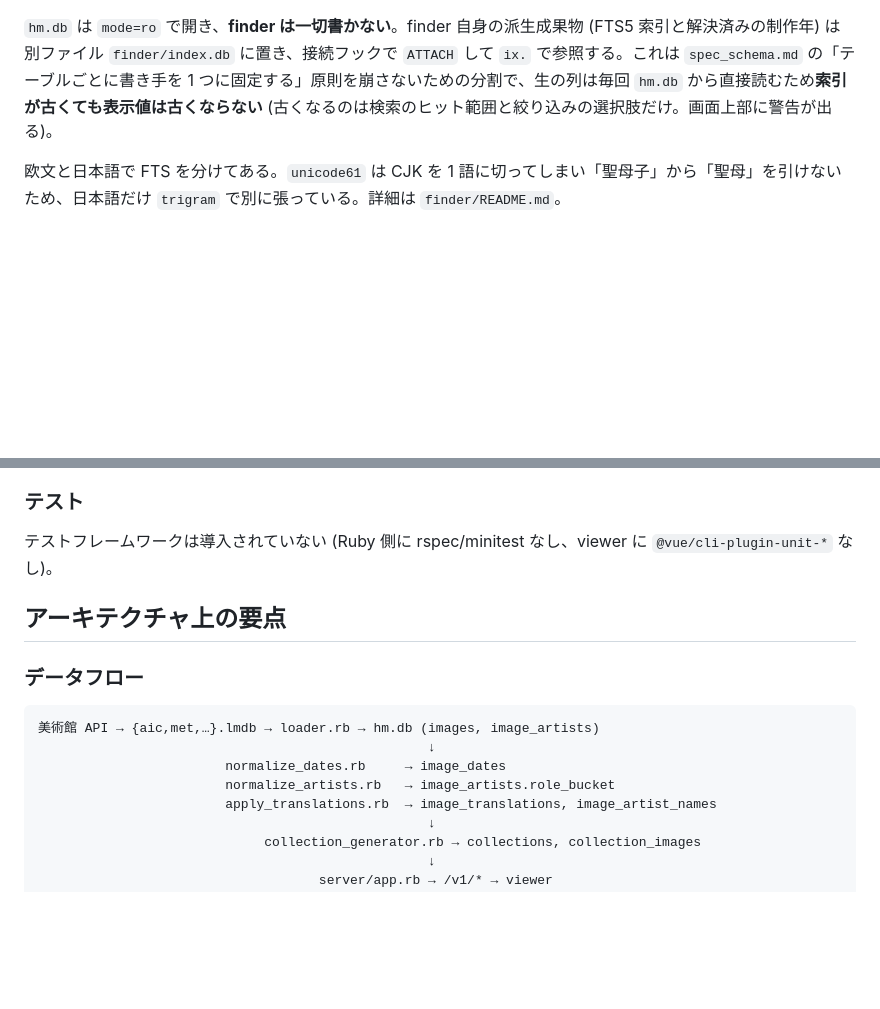
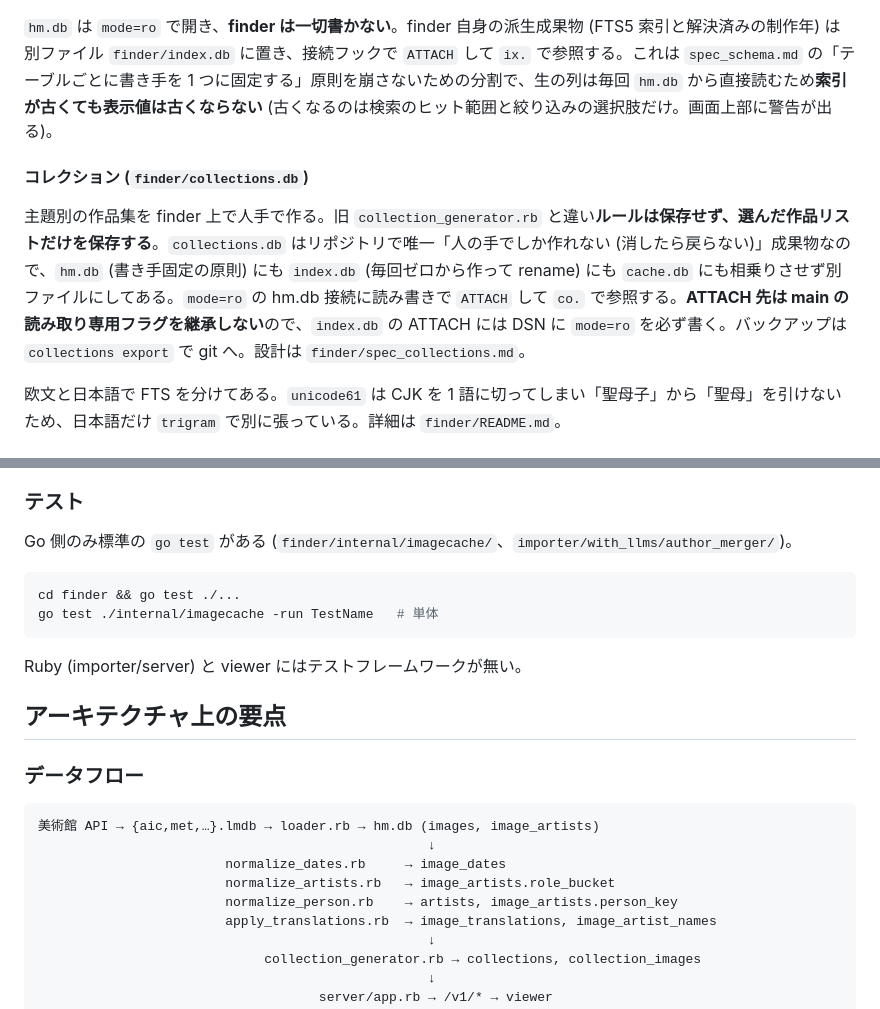
Before and after one commit to typewriter/home-museum, a Markdown page: CLAUDE.md, 2 parts joined by grey strips. Drawn GitHub-style; blank space fills up the shorter version.

````diff
--- a/CLAUDE.md
+++ b/CLAUDE.md
@@ -99,4 +118,8 @@ go run . serve   # http://127.0.0.1:8081
 `hm.db` は `mode=ro` で開き、**finder は一切書かない**。finder 自身の派生成果物 (FTS5 索引と解決済みの制作年) は別ファイル `finder/index.db` に置き、接続フックで `ATTACH` して `ix.` で参照する。これは `spec_schema.md` の「テーブルごとに書き手を 1 つに固定する」原則を崩さないための分割で、生の列は毎回 `hm.db` から直接読むため**索引が古くても表示値は古くならない** (古くなるのは検索のヒット範囲と絞り込みの選択肢だけ。画面上部に警告が出る)。
+
+#### コレクション (`finder/collections.db`)
+
+主題別の作品集を finder 上で人手で作る。旧 `collection_generator.rb` と違い**ルールは保存せず、選んだ作品リストだけを保存する**。`collections.db` はリポジトリで唯一「人の手でしか作れない (消したら戻らない)」成果物なので、`hm.db` (書き手固定の原則) にも `index.db` (毎回ゼロから作って rename) にも `cache.db` にも相乗りさせず別ファイルにしてある。`mode=ro` の hm.db 接続に読み書きで `ATTACH` して `co.` で参照する。**ATTACH 先は main の読み取り専用フラグを継承しない**ので、`index.db` の ATTACH には DSN に `mode=ro` を必ず書く。バックアップは `collections export` で git へ。設計は `finder/spec_collections.md`。
 
 欧文と日本語で FTS を分けてある。`unicode61` は CJK を 1 語に切ってしまい「聖母子」から「聖母」を引けないため、日本語だけ `trigram` で別に張っている。詳細は `finder/README.md`。
 
@@ -128,7 +151,14 @@ docker-compose up --build   # http://localhost:8080
 
 ### テスト
 
-テストフレームワークは導入されていない (Ruby 側に rspec/minitest なし、viewer に `@vue/cli-plugin-unit-*` なし)。
+Go 側のみ標準の `go test` がある (`finder/internal/imagecache/`、`importer/with_llms/author_merger/`)。
+
+```bash
+cd finder && go test ./...
+go test ./internal/imagecache -run TestName   # 単体
+```
+
+Ruby (importer/server) と viewer にはテストフレームワークが無い。
 
 ## アーキテクチャ上の要点
 
@@ -139,6 +169,7 @@ docker-compose up --build   # http://localhost:8080
                                                   ↓
                         normalize_dates.rb     → image_dates
                         normalize_artists.rb   → image_artists.role_bucket
+                        normalize_person.rb    → artists, image_artists.person_key
                         apply_translations.rb  → image_translations, image_artist_names
                                                   ↓
                              collection_generator.rb → collections, collection_images
````
Also changed, not shown: other parts of CLAUDE.md (+22 -3 lines).
